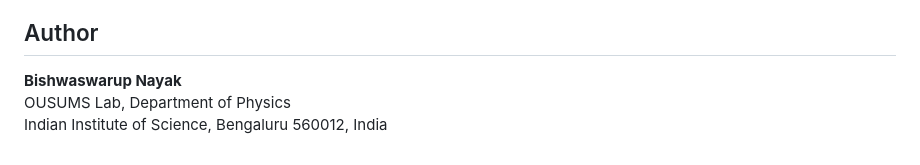
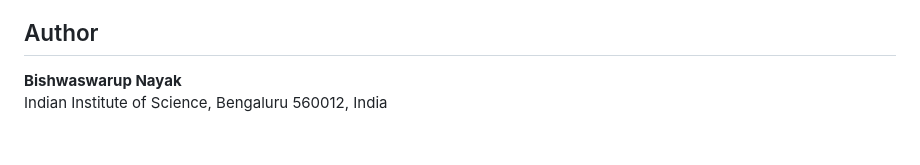
Before and after one commit to Bishwaswarup/vision-satellite-rendezvous, a Markdown page: README.md, the part around the change. GitHub-like rendering.

```diff
--- a/README.md
+++ b/README.md
@@ -200,5 +200,4 @@ Install: `pip install -r requirements.txt`
 ## Author
 
 **Bishwaswarup Nayak**
-OUSUMS Lab, Department of Physics
 Indian Institute of Science, Bengaluru 560012, India
```
